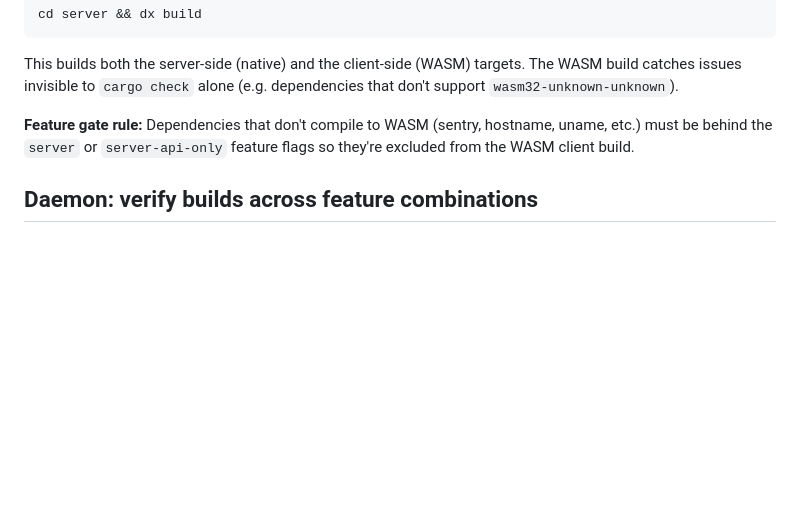
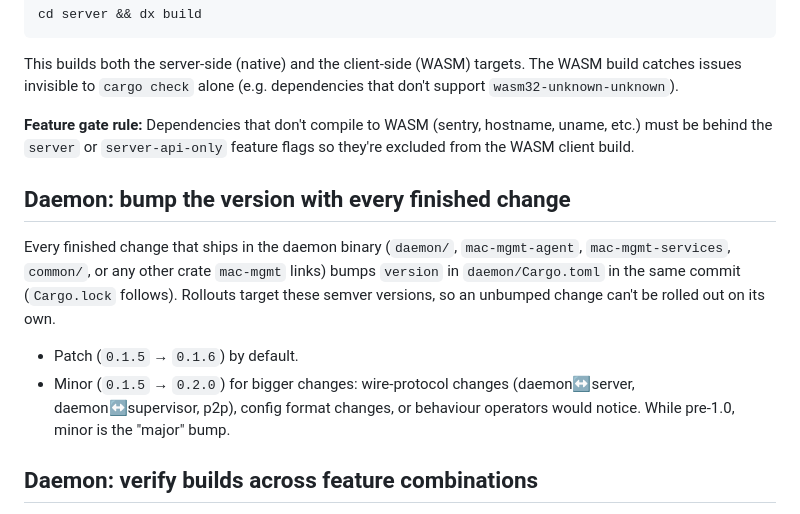
Before and after one commit to planailabs/mac-mgmt, a Markdown page: AGENTS.md, the part around the change. Rendered like a GitHub page; blank space fills up the shorter version.

Commit message:
AGENTS.md: bump daemon version with every finished change
Co-Authored-By: Claude Opus 5.5 <noreply@anthropic.com>

```diff
--- a/AGENTS.md
+++ b/AGENTS.md
@@ -14,6 +14,13 @@ cd server && dx build
 This builds both the server-side (native) and the client-side (WASM) targets. The WASM build catches issues invisible to `cargo check` alone (e.g. dependencies that don't support `wasm32-unknown-unknown`).
 
 **Feature gate rule:** Dependencies that don't compile to WASM (sentry, hostname, uname, etc.) must be behind the `server` or `server-api-only` feature flags so they're excluded from the WASM client build.
+
+## Daemon: bump the version with every finished change
+
+Every finished change that ships in the daemon binary (`daemon/`, `mac-mgmt-agent`, `mac-mgmt-services`, `common/`, or any other crate `mac-mgmt` links) bumps `version` in `daemon/Cargo.toml` in the same commit (`Cargo.lock` follows). Rollouts target these semver versions, so an unbumped change can't be rolled out on its own.
+
+- Patch (`0.1.5` → `0.1.6`) by default.
+- Minor (`0.1.5` → `0.2.0`) for bigger changes: wire-protocol changes (daemon↔server, daemon↔supervisor, p2p), config format changes, or behaviour operators would notice. While pre-1.0, minor is the "major" bump.
 
 ## Daemon: verify builds across feature combinations
 
```
